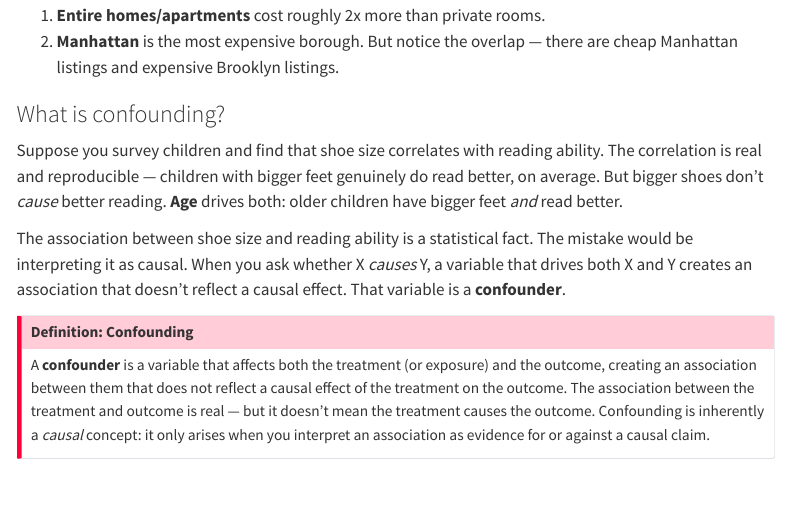
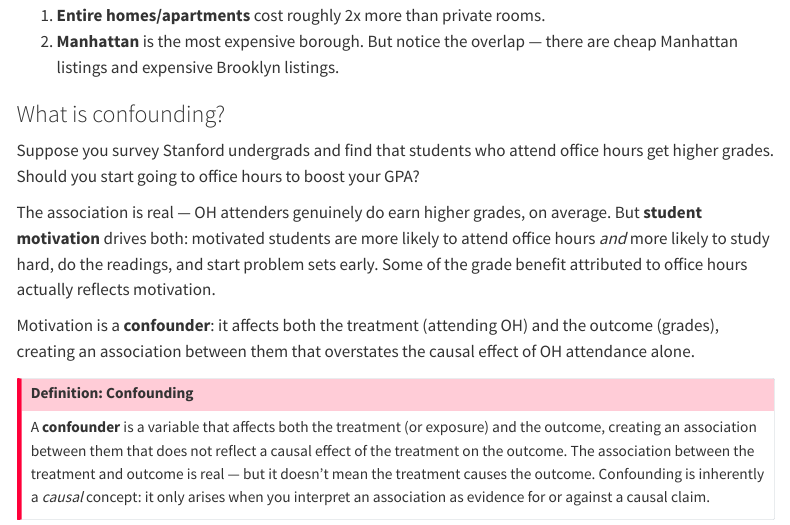
Before and after one commit to stanford-mse-125/book, a Quarto document (lec02-eda.qmd): the page in a window 1100 px wide, from 14570 px down. Rendered offline with R 4.5, knitr and Pandoc in place of Quarto, with nearby package versions; some code elsewhere in the file could not run offline; menus at the side of the page are left out.

Commit message:
chap2: replace shoe-size confounding example with office-hours/motivation

```diff
--- a/lec02-eda.qmd
+++ b/lec02-eda.qmd
@@ -729,9 +729,11 @@ Two patterns jump out:
 
 ### What is confounding?
 
-Suppose you survey children and find that shoe size correlates with reading ability. The correlation is real and reproducible — children with bigger feet genuinely do read better, on average. But bigger shoes don't *cause* better reading. **Age** drives both: older children have bigger feet *and* read better.
+Suppose you survey Stanford undergrads and find that students who attend office hours get higher grades. Should you start going to office hours to boost your GPA?
 
-The association between shoe size and reading ability is a statistical fact. The mistake would be interpreting it as causal. When you ask whether X *causes* Y, a variable that drives both X and Y creates an association that doesn't reflect a causal effect. That variable is a **confounder**.
+The association is real — OH attenders genuinely do earn higher grades, on average. But **student motivation** drives both: motivated students are more likely to attend office hours *and* more likely to study hard, do the readings, and start problem sets early. Some of the grade benefit attributed to office hours actually reflects motivation.
+
+Motivation is a **confounder**: it affects both the treatment (attending OH) and the outcome (grades), creating an association between them that overstates the causal effect of OH attendance alone.
 
 :::{.callout-important}
 ## Definition: Confounding
```
